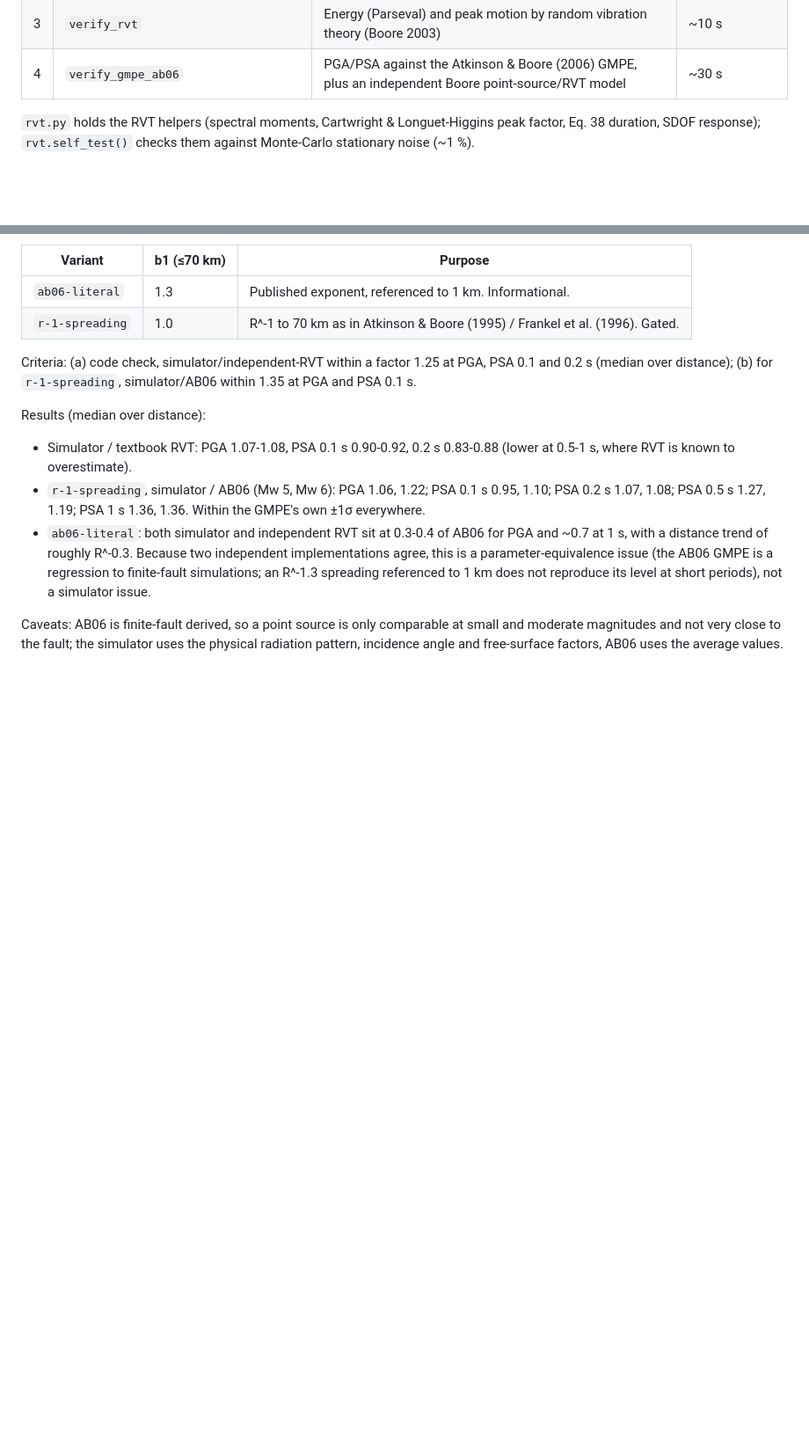
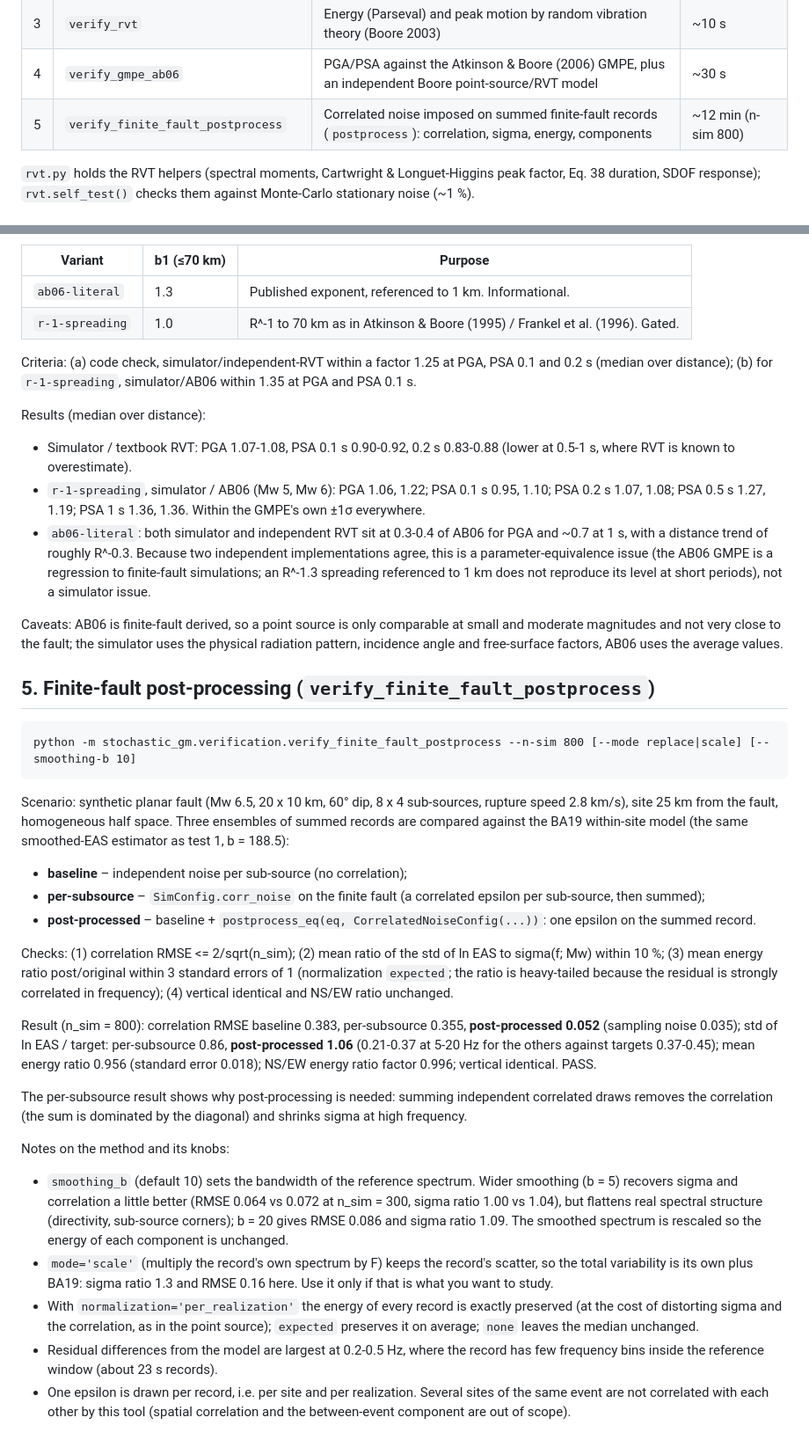
Before and after one commit to LAlvarez506/3D-stochastic-ground-motion-simulation, a Markdown page: stochastic_gm/verification/README.md, 2 parts joined by grey strips. Shown at 88% size. Drawn GitHub-style; blank space fills up the shorter version.

````diff
--- a/stochastic_gm/verification/README.md
+++ b/stochastic_gm/verification/README.md
@@ -12,6 +12,7 @@ also needs `pip install pygmm`.
 | 2 | `verify_noise_scaled_spectra` | Deterministic spectrum vs noise-scaled spectra; amplitude scaling | minutes (n-sim 1000) |
 | 3 | `verify_rvt` | Energy (Parseval) and peak motion by random vibration theory (Boore 2003) | ~10 s |
 | 4 | `verify_gmpe_ab06` | PGA/PSA against the Atkinson & Boore (2006) GMPE, plus an independent Boore point-source/RVT model | ~30 s |
+| 5 | `verify_finite_fault_postprocess` | Correlated noise imposed on summed finite-fault records (`postprocess`): correlation, sigma, energy, components | ~12 min (n-sim 800) |
 
 `rvt.py` holds the RVT helpers (spectral moments, Cartwright & Longuet-Higgins peak factor, Eq. 38
 duration, SDOF response); `rvt.self_test()` checks them against Monte-Carlo stationary noise (~1 %).
@@ -92,3 +93,41 @@ Results (median over distance):
 Caveats: AB06 is finite-fault derived, so a point source is only comparable at small and moderate magnitudes and not
 very close to the fault; the simulator uses the physical radiation pattern, incidence angle and free-surface factors,
 AB06 uses the average values.
+
+## 5. Finite-fault post-processing (`verify_finite_fault_postprocess`)
+```
+python -m stochastic_gm.verification.verify_finite_fault_postprocess --n-sim 800 [--mode replace|scale] [--smoothing-b 10]
+```
+Scenario: synthetic planar fault (Mw 6.5, 20 x 10 km, 60° dip, 8 x 4 sub-sources, rupture speed 2.8 km/s), site 25 km
+from the fault, homogeneous half space. Three ensembles of summed records are compared against the BA19 within-site model
+(the same smoothed-EAS estimator as test 1, b = 188.5):
+
+* **baseline** – independent noise per sub-source (no correlation);
+* **per-subsource** – `SimConfig.corr_noise` on the finite fault (a correlated epsilon per sub-source, then summed);
+* **post-processed** – baseline + `postprocess_eq(eq, CorrelatedNoiseConfig(...))`: one epsilon on the summed record.
+
+Checks: (1) correlation RMSE <= 2/sqrt(n_sim); (2) mean ratio of the std of ln EAS to sigma(f; Mw) within 10 %;
+(3) mean energy ratio post/original within 3 standard errors of 1 (normalization `expected`; the ratio is heavy-tailed
+because the residual is strongly correlated in frequency); (4) vertical identical and NS/EW ratio unchanged.
+
+Result (n_sim = 800): correlation RMSE baseline 0.383, per-subsource 0.355, **post-processed 0.052** (sampling noise 0.035);
+std of ln EAS / target: per-subsource 0.86, **post-processed 1.06** (0.21-0.37 at 5-20 Hz for the others against targets 0.37-0.45);
+mean energy ratio 0.956 (standard error 0.018); NS/EW energy ratio factor 0.996; vertical identical. PASS.
+
+The per-subsource result shows why post-processing is needed: summing independent correlated draws removes the correlation
+(the sum is dominated by the diagonal) and shrinks sigma at high frequency.
+
+Notes on the method and its knobs:
+
+* `smoothing_b` (default 10) sets the bandwidth of the reference spectrum. Wider smoothing (b = 5) recovers sigma and correlation a
+  little better (RMSE 0.064 vs 0.072 at n_sim = 300, sigma ratio 1.00 vs 1.04), but flattens real spectral structure
+  (directivity, sub-source corners); b = 20 gives RMSE 0.086 and sigma ratio 1.09. The smoothed spectrum is rescaled so the energy
+  of each component is unchanged.
+* `mode='scale'` (multiply the record's own spectrum by F) keeps the record's scatter, so the total variability is its own plus
+  BA19: sigma ratio 1.3 and RMSE 0.16 here. Use it only if that is what you want to study.
+* With `normalization='per_realization'` the energy of every record is exactly preserved (at the cost of distorting sigma and
+  the correlation, as in the point source); `expected` preserves it on average; `none` leaves the median unchanged.
+* Residual differences from the model are largest at 0.2-0.5 Hz, where the record has few frequency bins inside the reference
+  window (about 23 s records).
+* One epsilon is drawn per record, i.e. per site and per realization. Several sites of the same event are not correlated with each
+  other by this tool (spatial correlation and the between-event component are out of scope).
````
Also changed, not shown: README.md (+18 -3 lines), docs/images/finite_fault_correlation.png (added), docs/images/finite_fault_sigma_energy.png (added), 4 other files.
